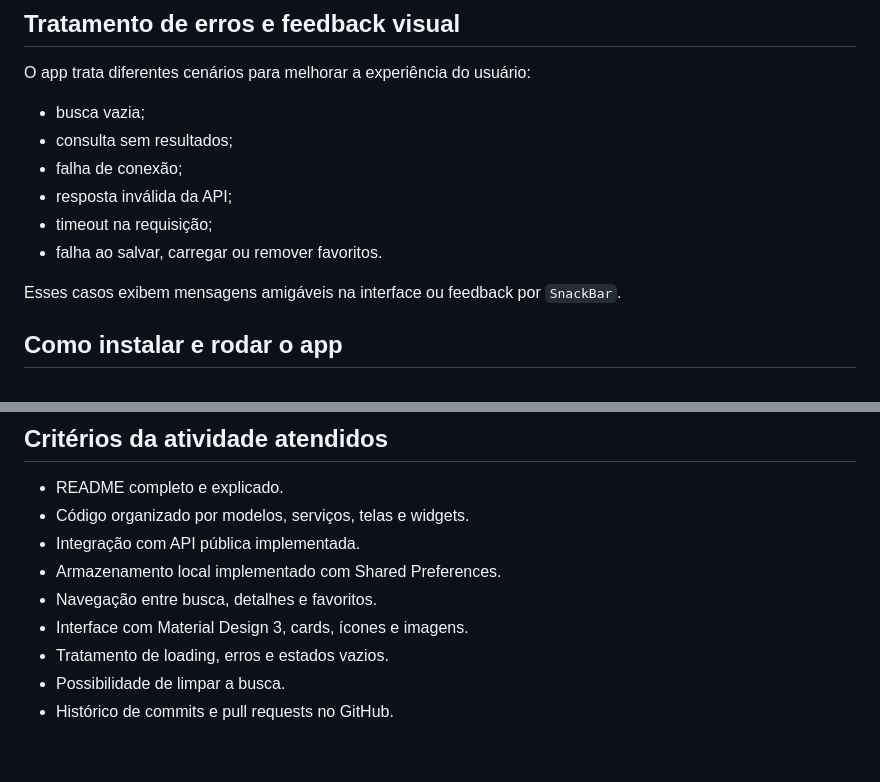
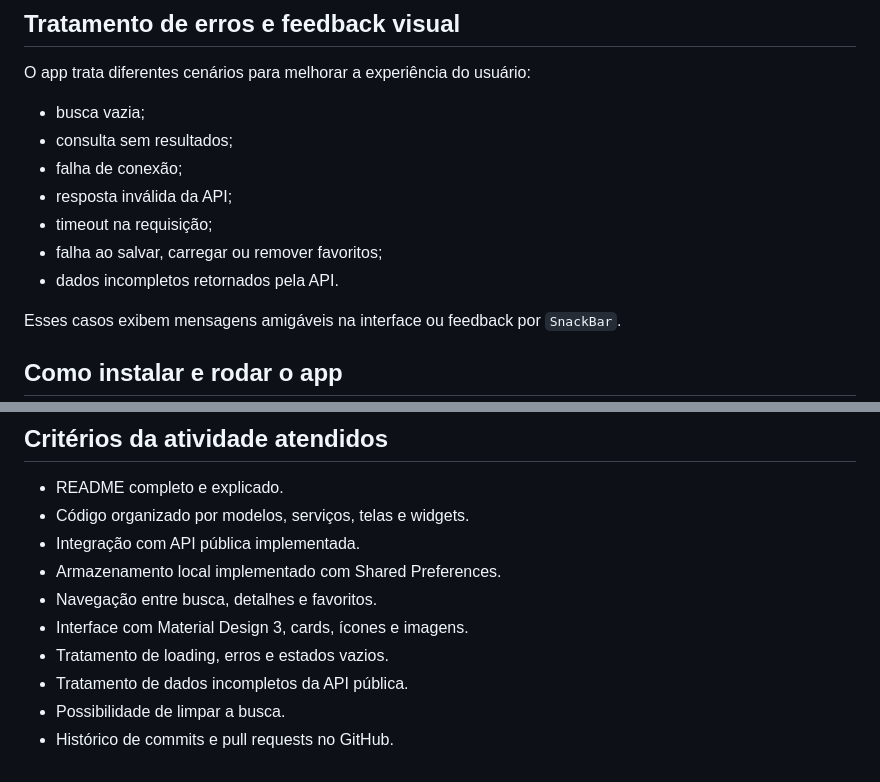
Before and after one commit to SilasTristoni/bookly_finder, a Markdown page: README.md, 2 parts joined by grey strips. Rendered like a GitHub page.

```diff
--- a/README.md
+++ b/README.md
@@ -98,7 +114,8 @@ O app trata diferentes cenários para melhorar a experiência do usuário:
 - falha de conexão;
 - resposta inválida da API;
 - timeout na requisição;
-- falha ao salvar, carregar ou remover favoritos.
+- falha ao salvar, carregar ou remover favoritos;
+- dados incompletos retornados pela API.
 
 Esses casos exibem mensagens amigáveis na interface ou feedback por `SnackBar`.
 
@@ -164,5 +194,6 @@ Essa organização facilita a revisão do código, mostra a evolução do desenv
 - Navegação entre busca, detalhes e favoritos.
 - Interface com Material Design 3, cards, ícones e imagens.
 - Tratamento de loading, erros e estados vazios.
+- Tratamento de dados incompletos da API pública.
 - Possibilidade de limpar a busca.
 - Histórico de commits e pull requests no GitHub.
```
Also changed, not shown: other parts of README.md (+32 -3 lines).
